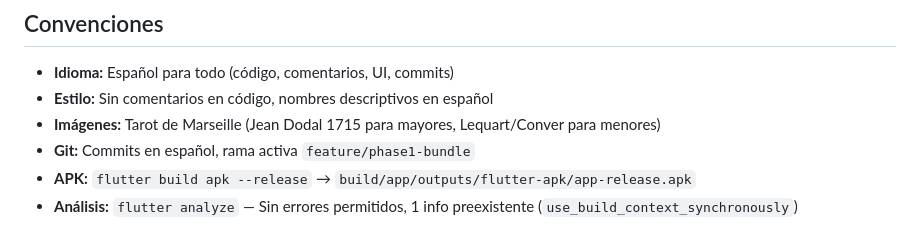
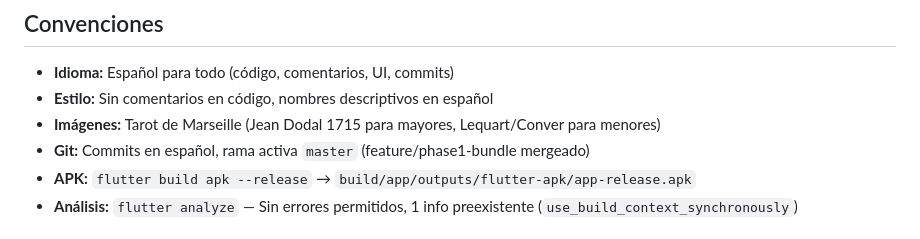
Before and after one commit to juancito8812/arcanos-app, a Markdown page: AGENTS.md, the part around the change. GitHub-like rendering.

Commit message:
Actualizar AGENTS.md con rama activa master

```diff
--- a/AGENTS.md
+++ b/AGENTS.md
@@ -45,7 +45,7 @@
 - **Idioma:** Español para todo (código, comentarios, UI, commits)
 - **Estilo:** Sin comentarios en código, nombres descriptivos en español
 - **Imágenes:** Tarot de Marseille (Jean Dodal 1715 para mayores, Lequart/Conver para menores)
-- **Git:** Commits en español, rama activa `feature/phase1-bundle`
+- **Git:** Commits en español, rama activa `master` (feature/phase1-bundle mergeado)
 - **APK:** `flutter build apk --release` → `build/app/outputs/flutter-apk/app-release.apk`
 - **Análisis:** `flutter analyze` — Sin errores permitidos, 1 info preexistente (`use_build_context_synchronously`)
 
```
